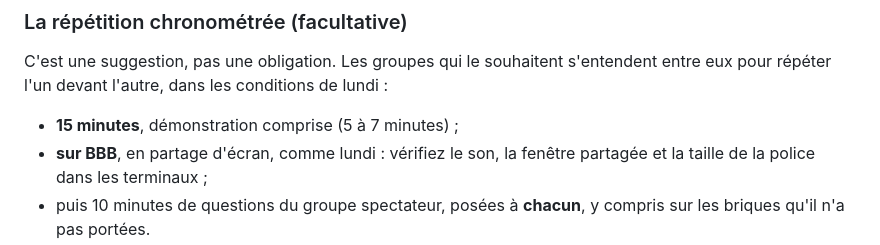
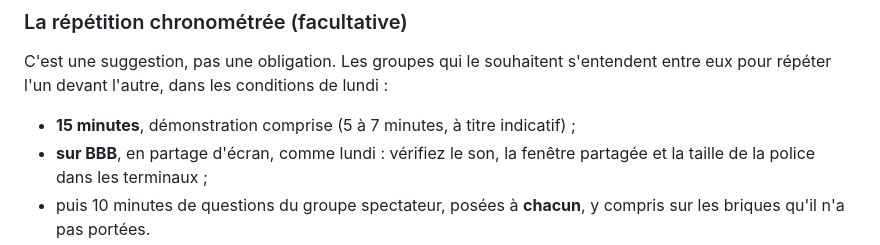
Before and after one commit to cdufour/projet-final-embedgate, a Markdown page: phase6-instructions.md, the part around the change. Rendered like a GitHub page.

Commit message:
Phase 6 : durée de la démonstration donnée à titre indicatif

```diff
--- a/phase6-instructions.md
+++ b/phase6-instructions.md
@@ -223,7 +223,7 @@ C'est une suggestion, pas une obligation. Les groupes qui le souhaitent
 s'entendent entre eux pour répéter l'un devant l'autre, dans les
 conditions de lundi :
 
-- **15 minutes**, démonstration comprise (5 à 7 minutes) ;
+- **15 minutes**, démonstration comprise (5 à 7 minutes, à titre indicatif) ;
 - **sur BBB**, en partage d'écran, comme lundi : vérifiez le son, la
   fenêtre partagée et la taille de la police dans les terminaux ;
 - puis 10 minutes de questions du groupe spectateur, posées à **chacun**,
```
